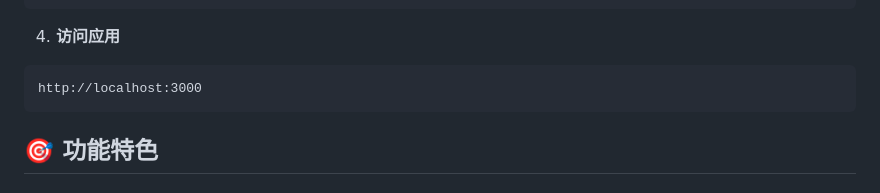
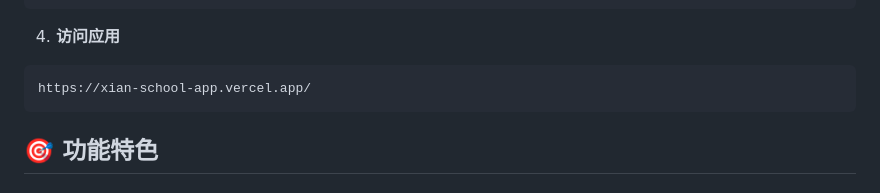
Before and after one commit to litongxue7788/xian-school-app, a Markdown page: README.md, the part around the change. Rendered like a GitHub page.

````diff
--- a/README.md
+++ b/README.md
@@ -38,7 +38,7 @@ npm run dev
 
 4. **访问应用**
 ```
-http://localhost:3000
+https://xian-school-app.vercel.app/
 ```
 
 ## 🎯 功能特色
````
